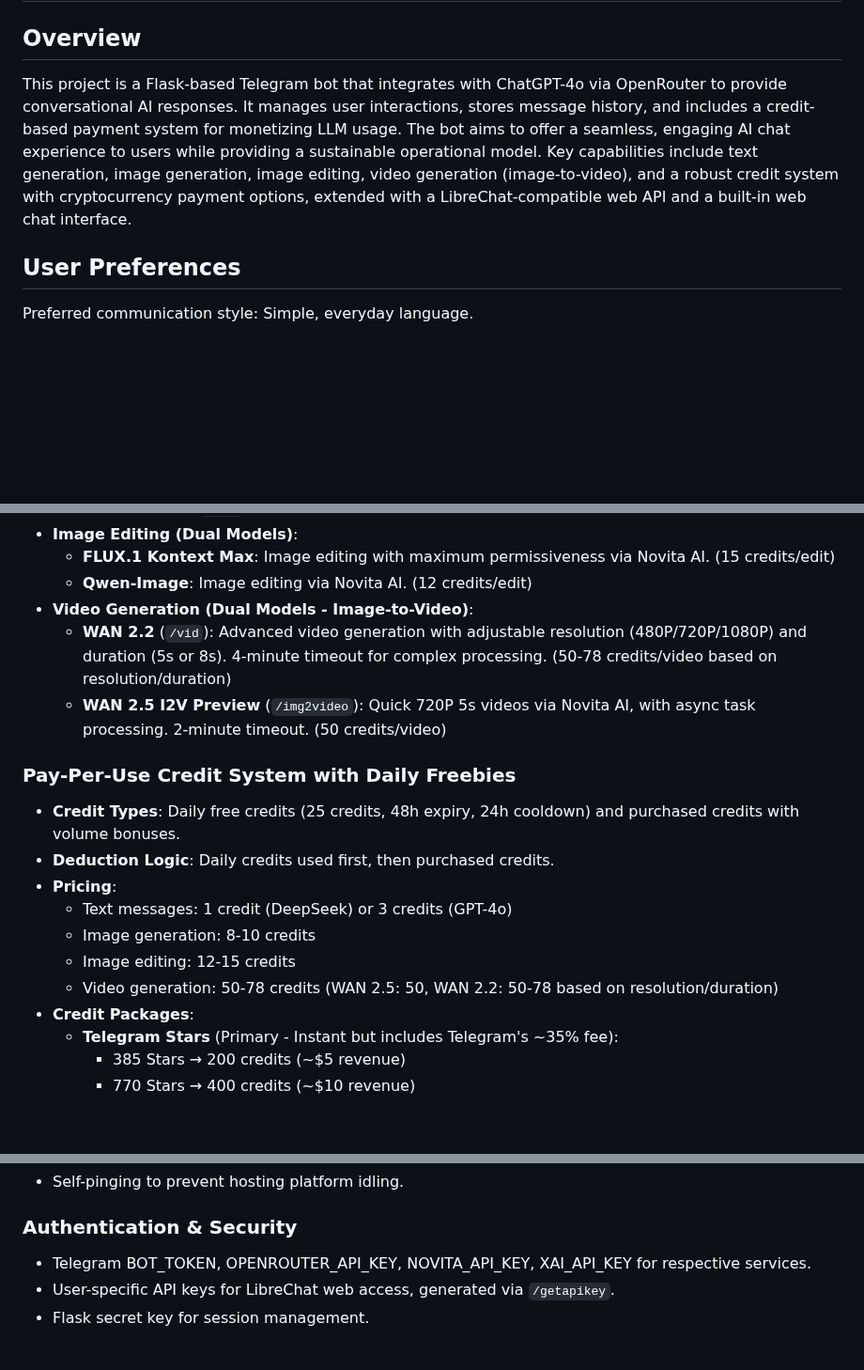
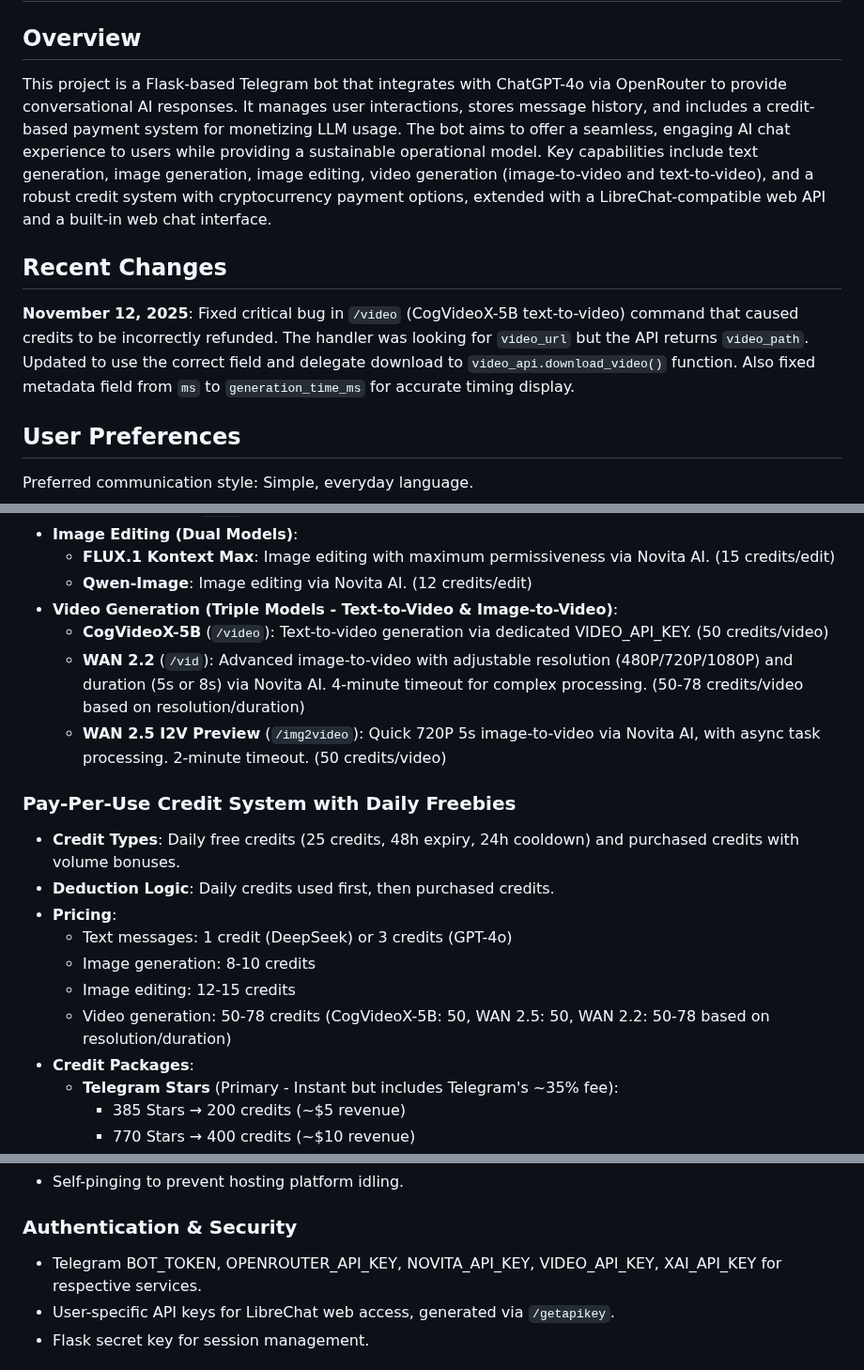
Before and after one commit to d3soxyephedrine/Tgbotcogvideo, a Markdown page: replit.md, 3 parts joined by grey strips. Shown at 94% size. Drawn GitHub-style; blank space fills up the shorter version.

Commit message:
Improve video generation capabilities and fix critical credit refund bug
Update documentation to reflect addition of CogVideoX-5B for text-to-video generation, fix bug in `/video` command credit refunds, and adjust credit cost display for video generation models.

Replit-Commit-Author: Agent
Replit-Commit-Session-Id: 46c95225-c48b-4086-8b1b-df50a3f5e6e7
Replit-Commit-Checkpoint-Type: intermediate_checkpoint
Replit-Commit-Event-Id: b718622f-3771-44be-8f17-7037adfb8e72
Replit-Commit-Screenshot-Url: https://storage.googleapis.com/screenshot-production-us-central1/7f2bdea7-576b-4077-af48-0663d141d5ee/46c95225-c48b-4086-8b1b-df50a3f5e6e7/NKKz5hs

```diff
--- a/replit.md
+++ b/replit.md
@@ -2,7 +2,11 @@
 
 ## Overview
 
-This project is a Flask-based Telegram bot that integrates with ChatGPT-4o via OpenRouter to provide conversational AI responses. It manages user interactions, stores message history, and includes a credit-based payment system for monetizing LLM usage. The bot aims to offer a seamless, engaging AI chat experience to users while providing a sustainable operational model. Key capabilities include text generation, image generation, image editing, video generation (image-to-video), and a robust credit system with cryptocurrency payment options, extended with a LibreChat-compatible web API and a built-in web chat interface.
+This project is a Flask-based Telegram bot that integrates with ChatGPT-4o via OpenRouter to provide conversational AI responses. It manages user interactions, stores message history, and includes a credit-based payment system for monetizing LLM usage. The bot aims to offer a seamless, engaging AI chat experience to users while providing a sustainable operational model. Key capabilities include text generation, image generation, image editing, video generation (image-to-video and text-to-video), and a robust credit system with cryptocurrency payment options, extended with a LibreChat-compatible web API and a built-in web chat interface.
+
+## Recent Changes
+
+**November 12, 2025**: Fixed critical bug in `/video` (CogVideoX-5B text-to-video) command that caused credits to be incorrectly refunded. The handler was looking for `video_url` but the API returns `video_path`. Updated to use the correct field and delegate download to `video_api.download_video()` function. Also fixed metadata field from `ms` to `generation_time_ms` for accurate timing display.
 
 ## User Preferences
 
@@ -42,9 +46,10 @@ Preferred communication style: Simple, everyday language.
 - **Image Editing (Dual Models)**:
   - **FLUX.1 Kontext Max**: Image editing with maximum permissiveness via Novita AI. (15 credits/edit)
   - **Qwen-Image**: Image editing via Novita AI. (12 credits/edit)
-- **Video Generation (Dual Models - Image-to-Video)**:
-  - **WAN 2.2** (`/vid`): Advanced video generation with adjustable resolution (480P/720P/1080P) and duration (5s or 8s). 4-minute timeout for complex processing. (50-78 credits/video based on resolution/duration)
-  - **WAN 2.5 I2V Preview** (`/img2video`): Quick 720P 5s videos via Novita AI, with async task processing. 2-minute timeout. (50 credits/video)
+- **Video Generation (Triple Models - Text-to-Video & Image-to-Video)**:
+  - **CogVideoX-5B** (`/video`): Text-to-video generation via dedicated VIDEO_API_KEY. (50 credits/video)
+  - **WAN 2.2** (`/vid`): Advanced image-to-video with adjustable resolution (480P/720P/1080P) and duration (5s or 8s) via Novita AI. 4-minute timeout for complex processing. (50-78 credits/video based on resolution/duration)
+  - **WAN 2.5 I2V Preview** (`/img2video`): Quick 720P 5s image-to-video via Novita AI, with async task processing. 2-minute timeout. (50 credits/video)
 
 ### Pay-Per-Use Credit System with Daily Freebies
 - **Credit Types**: Daily free credits (25 credits, 48h expiry, 24h cooldown) and purchased credits with volume bonuses.
@@ -53,7 +58,7 @@ Preferred communication style: Simple, everyday language.
   - Text messages: 1 credit (DeepSeek) or 3 credits (GPT-4o)
   - Image generation: 8-10 credits
   - Image editing: 12-15 credits
-  - Video generation: 50-78 credits (WAN 2.5: 50, WAN 2.2: 50-78 based on resolution/duration)
+  - Video generation: 50-78 credits (CogVideoX-5B: 50, WAN 2.5: 50, WAN 2.2: 50-78 based on resolution/duration)
 - **Credit Packages**:
   - **Telegram Stars** (Primary - Instant but includes Telegram's ~35% fee):
     - 385 Stars → 200 credits (~$5 revenue)
@@ -108,7 +113,7 @@ Preferred communication style: Simple, everyday language.
 - Self-pinging to prevent hosting platform idling.
 
 ### Authentication & Security
-- Telegram BOT_TOKEN, OPENROUTER_API_KEY, NOVITA_API_KEY, XAI_API_KEY for respective services.
+- Telegram BOT_TOKEN, OPENROUTER_API_KEY, NOVITA_API_KEY, VIDEO_API_KEY, XAI_API_KEY for respective services.
 - User-specific API keys for LibreChat web access, generated via `/getapikey`.
 - Flask secret key for session management.
 
```
